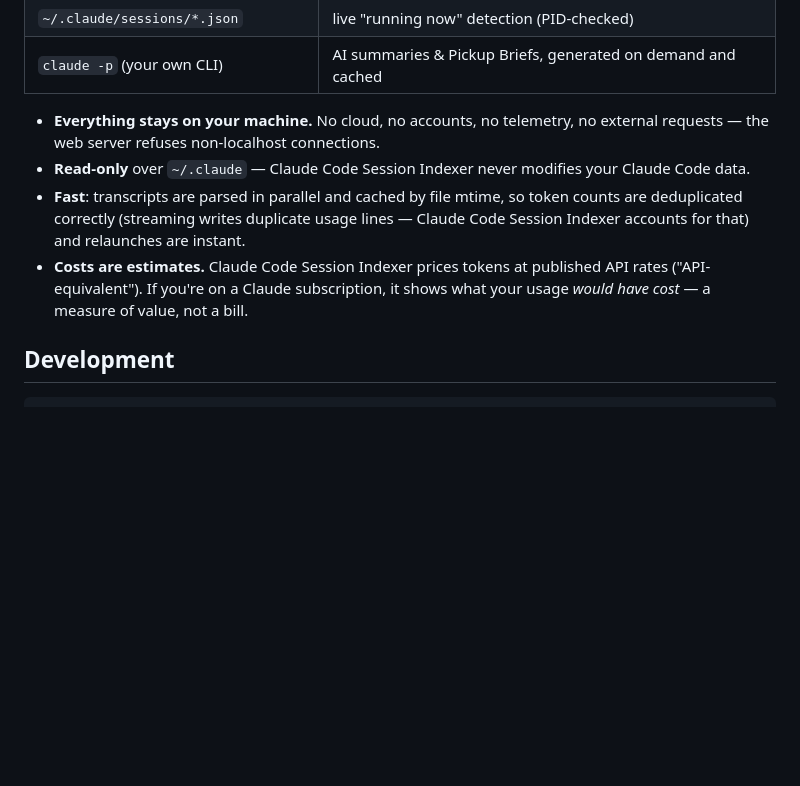
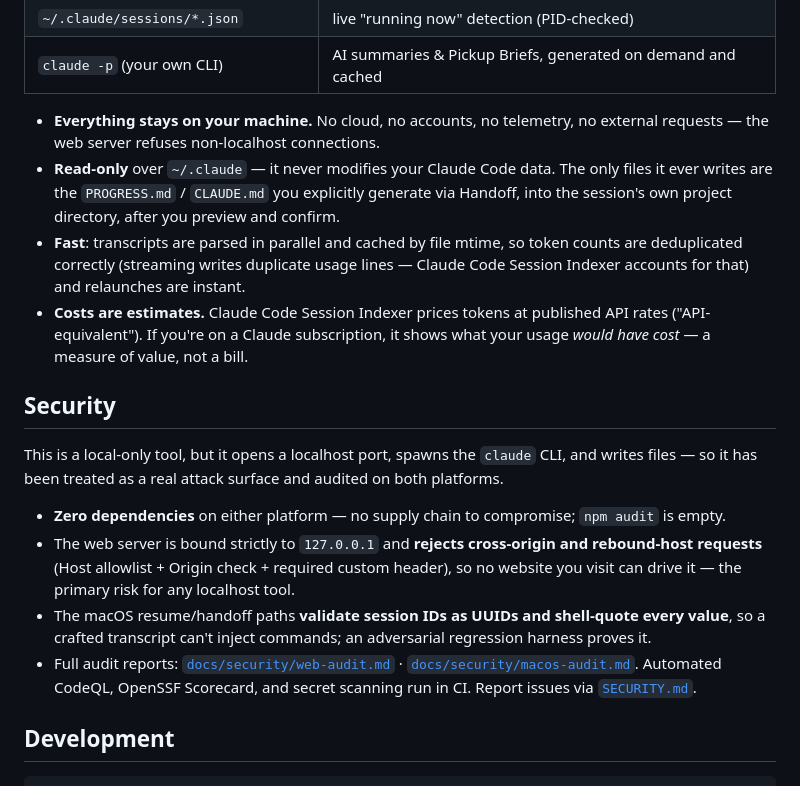
Before and after one commit to SXD390/claude-code-session-indexer, a Markdown page: README.md, the part around the change. Rendered like a GitHub page; blank space fills up the shorter version.

Commit message:
README: add Security section linking audit reports

```diff
--- a/README.md
+++ b/README.md
@@ -125,13 +125,31 @@ Then open <http://127.0.0.1:4747>. Requires Node 18+. `/` to search, `↑↓` to
 
 - **Everything stays on your machine.** No cloud, no accounts, no telemetry, no external
   requests — the web server refuses non-localhost connections.
-- **Read-only** over `~/.claude` — Claude Code Session Indexer never modifies your Claude Code data.
+- **Read-only** over `~/.claude` — it never modifies your Claude Code data. The only files it
+  ever writes are the `PROGRESS.md` / `CLAUDE.md` you explicitly generate via Handoff, into the
+  session's own project directory, after you preview and confirm.
 - **Fast**: transcripts are parsed in parallel and cached by file mtime, so token counts are
   deduplicated correctly (streaming writes duplicate usage lines — Claude Code Session Indexer accounts for that)
   and relaunches are instant.
 - **Costs are estimates.** Claude Code Session Indexer prices tokens at published API rates ("API-equivalent").
   If you're on a Claude subscription, it shows what your usage *would have cost* — a measure
   of value, not a bill.
+
+## Security
+
+This is a local-only tool, but it opens a localhost port, spawns the `claude` CLI, and writes
+files — so it has been treated as a real attack surface and audited on both platforms.
+
+- **Zero dependencies** on either platform — no supply chain to compromise; `npm audit` is empty.
+- The web server is bound strictly to `127.0.0.1` and **rejects cross-origin and rebound-host
+  requests** (Host allowlist + Origin check + required custom header), so no website you visit can
+  drive it — the primary risk for any localhost tool.
+- The macOS resume/handoff paths **validate session IDs as UUIDs and shell-quote every value**, so
+  a crafted transcript can't inject commands; an adversarial regression harness proves it.
+- Full audit reports: [`docs/security/web-audit.md`](docs/security/web-audit.md) ·
+  [`docs/security/macos-audit.md`](docs/security/macos-audit.md). Automated CodeQL, OpenSSF
+  Scorecard, and secret scanning run in CI. Report issues via
+  [`SECURITY.md`](SECURITY.md).
 
 ## Development
 
```
